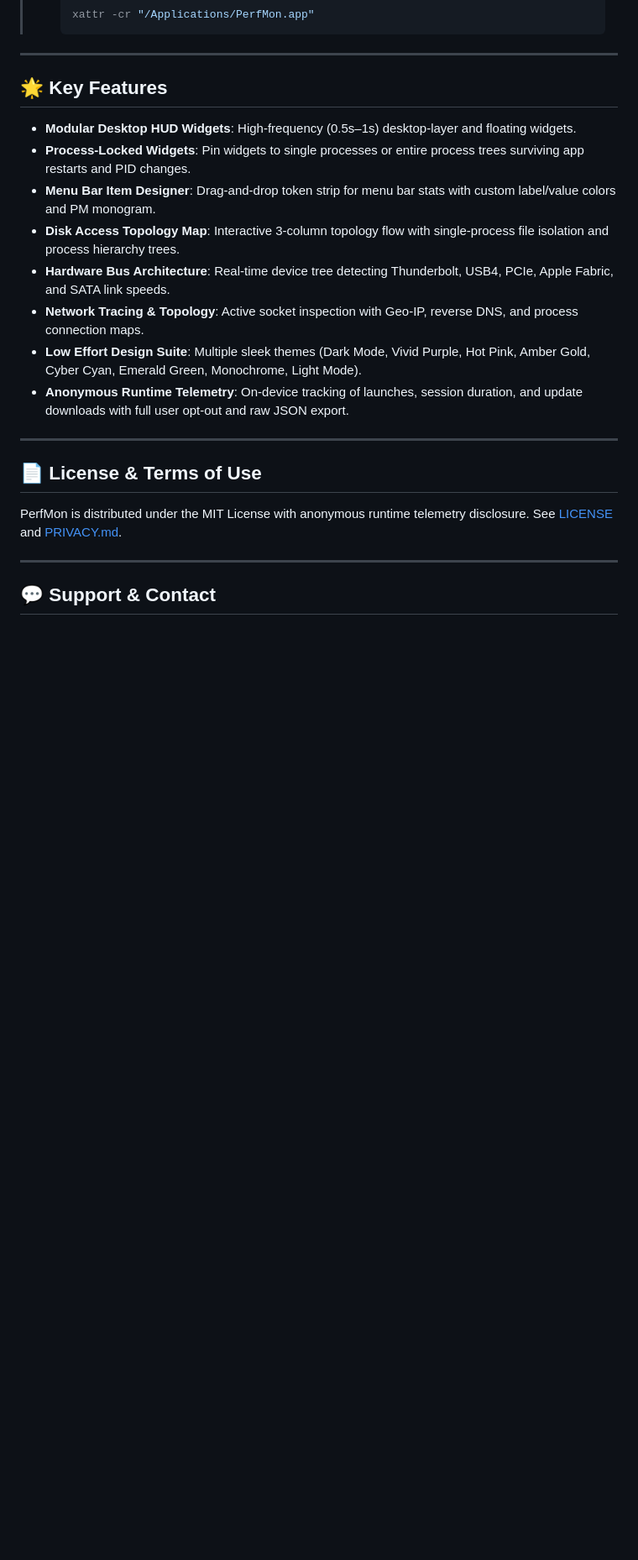
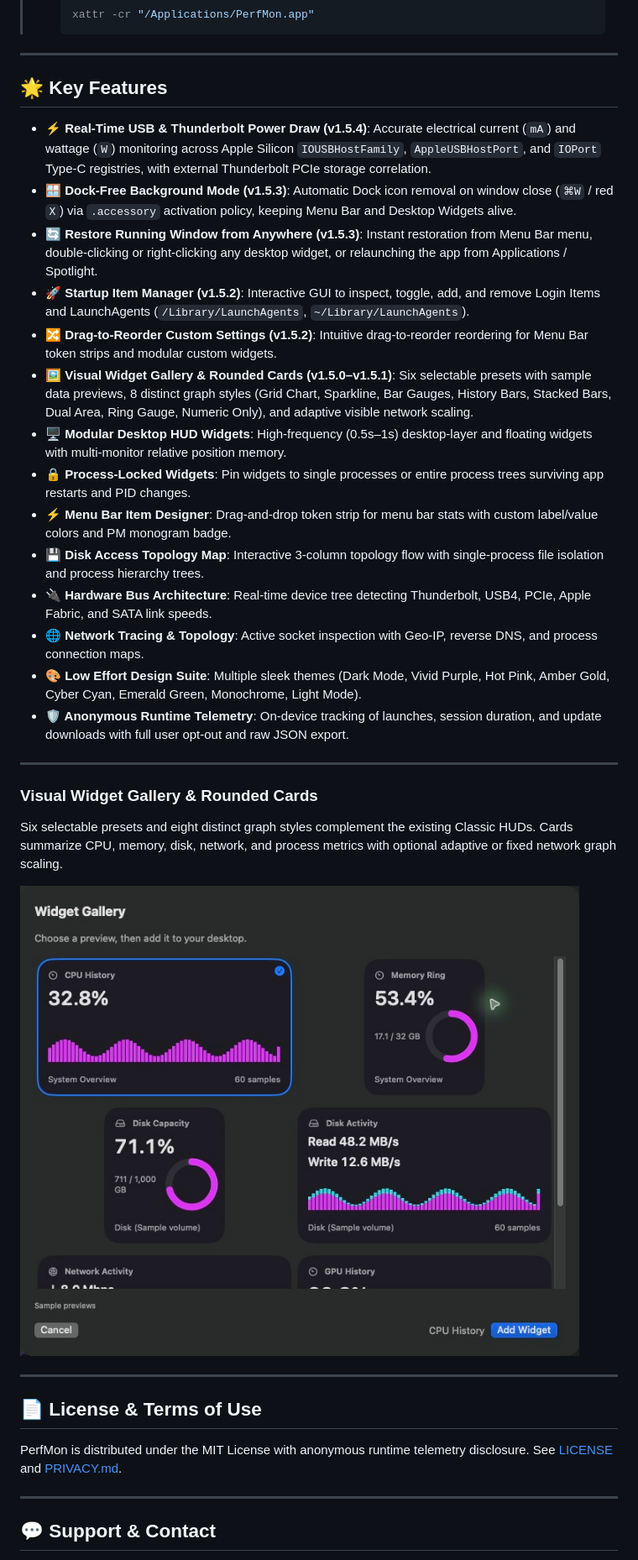
Before and after one commit to LowEffortDigital/PerfMon, a Markdown page: README.md, the part around one of its changes. Shown at 84% size. Drawn GitHub-style; pictures changed too: docs/screenshots/06_Widget_Gallery.png (added); blank space fills up the shorter version.

Commit message:
docs(release): sync PerfMon v1.5.4 README, Feature Guide & Widget Gallery screenshot

```diff
--- a/README.md
+++ b/README.md
@@ -41,14 +42,28 @@ Official binary releases and installer packages for **PerfMon (Task Manager for
 
 ## 🌟 Key Features
 
-- **Modular Desktop HUD Widgets**: High-frequency (0.5s–1s) desktop-layer and floating widgets.
-- **Process-Locked Widgets**: Pin widgets to single processes or entire process trees surviving app restarts and PID changes.
-- **Menu Bar Item Designer**: Drag-and-drop token strip for menu bar stats with custom label/value colors and PM monogram.
-- **Disk Access Topology Map**: Interactive 3-column topology flow with single-process file isolation and process hierarchy trees.
-- **Hardware Bus Architecture**: Real-time device tree detecting Thunderbolt, USB4, PCIe, Apple Fabric, and SATA link speeds.
-- **Network Tracing & Topology**: Active socket inspection with Geo-IP, reverse DNS, and process connection maps.
-- **Low Effort Design Suite**: Multiple sleek themes (Dark Mode, Vivid Purple, Hot Pink, Amber Gold, Cyber Cyan, Emerald Green, Monochrome, Light Mode).
-- **Anonymous Runtime Telemetry**: On-device tracking of launches, session duration, and update downloads with full user opt-out and raw JSON export.
+- **⚡ Real-Time USB & Thunderbolt Power Draw (v1.5.4)**: Accurate electrical current (`mA`) and wattage (`W`) monitoring across Apple Silicon `IOUSBHostFamily`, `AppleUSBHostPort`, and `IOPort` Type-C registries, with external Thunderbolt PCIe storage correlation.
+- **🪟 Dock-Free Background Mode (v1.5.3)**: Automatic Dock icon removal on window close (`⌘W` / red `X`) via `.accessory` activation policy, keeping Menu Bar and Desktop Widgets alive.
+- **🔄 Restore Running Window from Anywhere (v1.5.3)**: Instant restoration from Menu Bar menu, double-clicking or right-clicking any desktop widget, or relaunching the app from Applications / Spotlight.
+- **🚀 Startup Item Manager (v1.5.2)**: Interactive GUI to inspect, toggle, add, and remove Login Items and LaunchAgents (`/Library/LaunchAgents`, `~/Library/LaunchAgents`).
+- **🔀 Drag-to-Reorder Custom Settings (v1.5.2)**: Intuitive drag-to-reorder reordering for Menu Bar token strips and modular custom widgets.
+- **🖼️ Visual Widget Gallery & Rounded Cards (v1.5.0–v1.5.1)**: Six selectable presets with sample data previews, 8 distinct graph styles (Grid Chart, Sparkline, Bar Gauges, History Bars, Stacked Bars, Dual Area, Ring Gauge, Numeric Only), and adaptive visible network scaling.
+- **🖥️ Modular Desktop HUD Widgets**: High-frequency (0.5s–1s) desktop-layer and floating widgets with multi-monitor relative position memory.
+- **🔒 Process-Locked Widgets**: Pin widgets to single processes or entire process trees surviving app restarts and PID changes.
+- **⚡ Menu Bar Item Designer**: Drag-and-drop token strip for menu bar stats with custom label/value colors and PM monogram badge.
+- **💾 Disk Access Topology Map**: Interactive 3-column topology flow with single-process file isolation and process hierarchy trees.
+- **🔌 Hardware Bus Architecture**: Real-time device tree detecting Thunderbolt, USB4, PCIe, Apple Fabric, and SATA link speeds.
+- **🌐 Network Tracing & Topology**: Active socket inspection with Geo-IP, reverse DNS, and process connection maps.
+- **🎨 Low Effort Design Suite**: Multiple sleek themes (Dark Mode, Vivid Purple, Hot Pink, Amber Gold, Cyber Cyan, Emerald Green, Monochrome, Light Mode).
+- **🛡️ Anonymous Runtime Telemetry**: On-device tracking of launches, session duration, and update downloads with full user opt-out and raw JSON export.
+
+---
+
+### Visual Widget Gallery & Rounded Cards
+
+Six selectable presets and eight distinct graph styles complement the existing Classic HUDs. Cards summarize CPU, memory, disk, network, and process metrics with optional adaptive or fixed network graph scaling.
+
+![PerfMon visual widget gallery and rounded Cards](docs/screenshots/06_Widget_Gallery.png)
 
 ---
 
```
Also changed, not shown: other parts of README.md (+1 -0 lines), FEATURE_GUIDE.md (+19 -1 lines).
